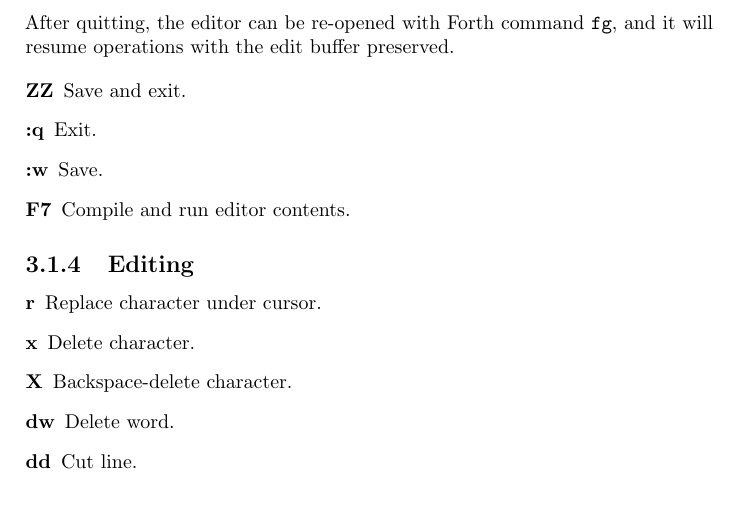
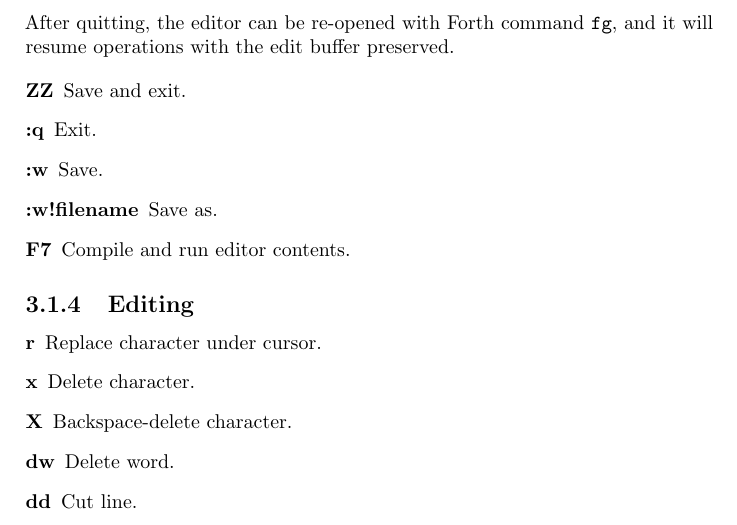
Before and after one commit to jkotlinski/durexforth, a LaTeX document (docs/manual.tex, which reads docs/editor.tex): part of page 8 of 13, cut so that both start at the same text. Compiled offline with pdfLaTeX.

Commit message:
doc: add :w! info

```diff
--- a/docs/editor.tex
+++ b/docs/editor.tex
@@ -36,6 +36,7 @@ After quitting, the editor can be re-opened with Forth command \texttt{fg}, and
 \item[ZZ] Save and exit.
 \item[:q] Exit.
 \item[:w] Save.
+\item[:w!filename] Save as.
 \item[F7] Compile and run editor contents.
 \end{description}
 
```
